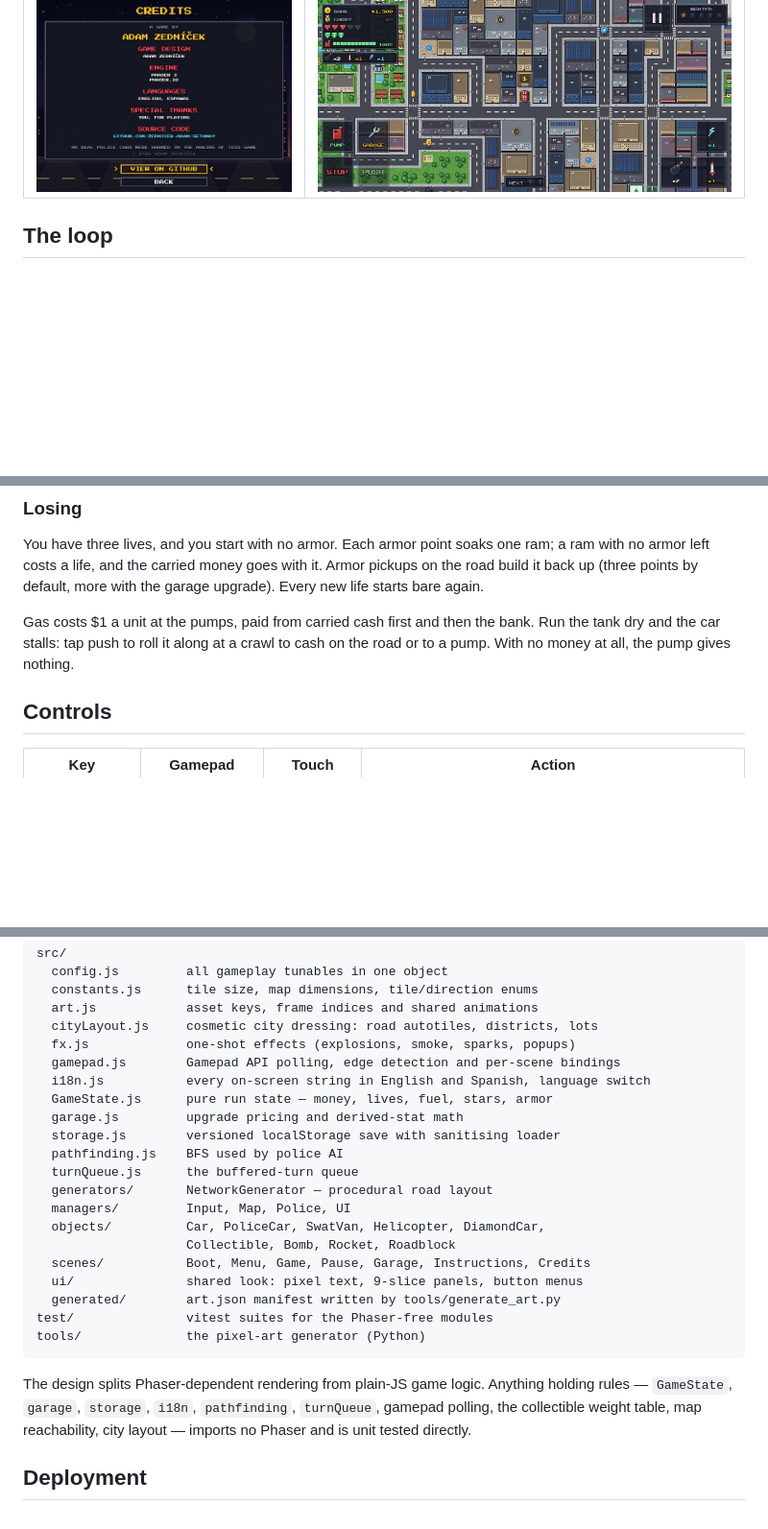
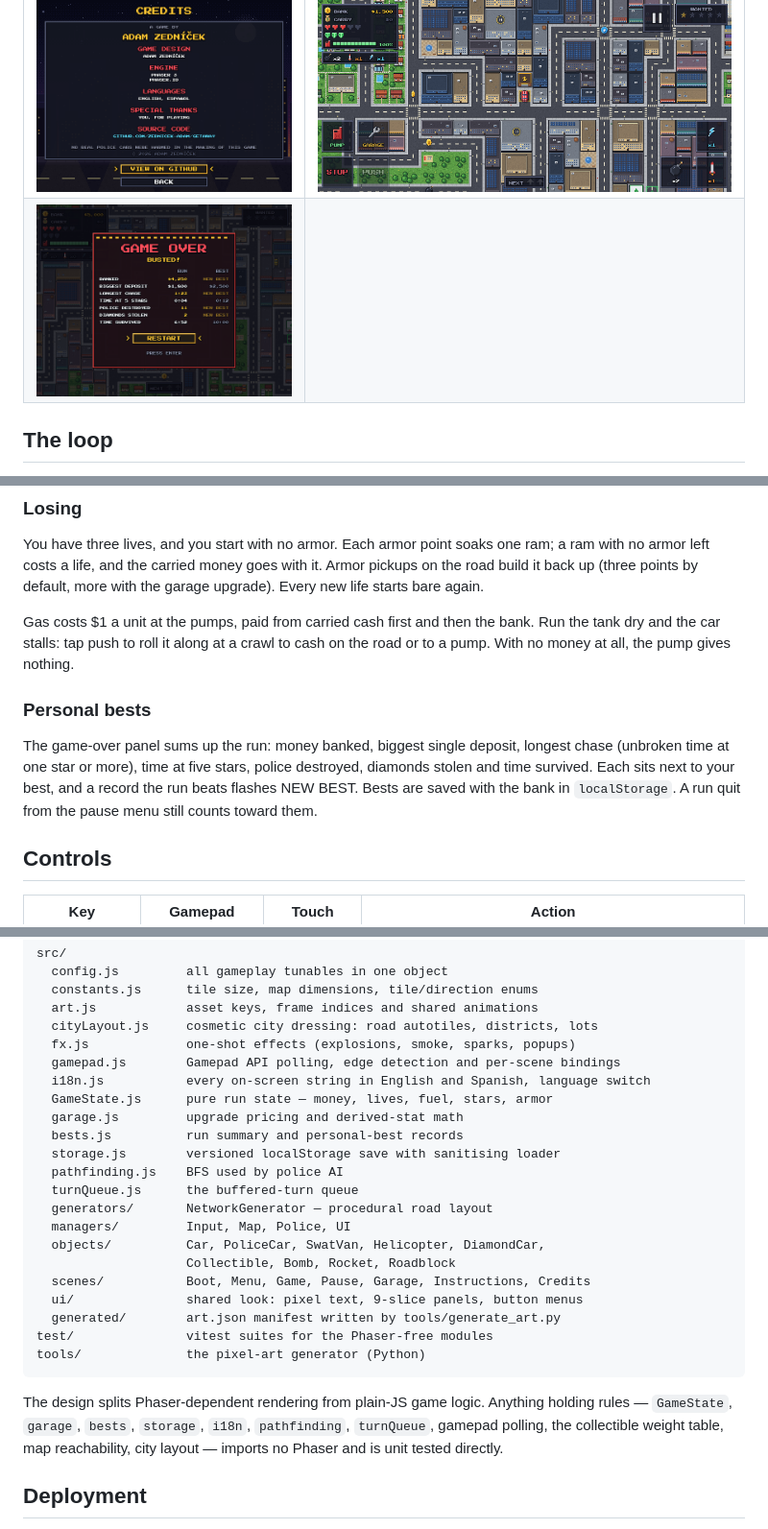
Before and after one commit to Zednicek-Adam/Getaway, a Markdown page: README.md, 3 parts joined by grey strips. Shown at 96% size. Drawn GitHub-style; pictures changed too: docs/screenshots/gameover.png (added); blank space fills up the shorter version.

````diff
--- a/README.md
+++ b/README.md
@@ -13,6 +13,7 @@ Built with [Phaser 3](https://phaser.io/) and [Vite](https://vite.dev/).
 | ![Title screen](docs/screenshots/title.png) | ![A five-star chase](docs/screenshots/chase.png) |
 | ![The garage](docs/screenshots/garage.png) | ![How to play](docs/screenshots/instructions.png) |
 | ![Credits](docs/screenshots/credits.png) | ![Touch controls on a phone](docs/screenshots/touch.png) |
+| ![Game over with personal bests](docs/screenshots/gameover.png) | |
 
 ## The loop
 
@@ -47,6 +48,14 @@ the garage upgrade). Every new life starts bare again.
 Gas costs $1 a unit at the pumps, paid from carried cash first and then the
 bank. Run the tank dry and the car stalls: tap push to roll it along at a crawl
 to cash on the road or to a pump. With no money at all, the pump gives nothing.
+
+### Personal bests
+
+The game-over panel sums up the run: money banked, biggest single deposit,
+longest chase (unbroken time at one star or more), time at five stars, police
+destroyed, diamonds stolen and time survived. Each sits next to your best, and a
+record the run beats flashes NEW BEST. Bests are saved with the bank in
+`localStorage`. A run quit from the pause menu still counts toward them.
 
 ## Controls
 
@@ -212,6 +221,7 @@ src/
   i18n.js           every on-screen string in English and Spanish, language switch
   GameState.js      pure run state — money, lives, fuel, stars, armor
   garage.js         upgrade pricing and derived-stat math
+  bests.js          run summary and personal-best records
   storage.js        versioned localStorage save with sanitising loader
   pathfinding.js    BFS used by police AI
   turnQueue.js      the buffered-turn queue
@@ -227,7 +237,7 @@ tools/              the pixel-art generator (Python)
 ```
 
 The design splits Phaser-dependent rendering from plain-JS game logic. Anything
-holding rules — `GameState`, `garage`, `storage`, `i18n`, `pathfinding`, `turnQueue`, gamepad polling, the
+holding rules — `GameState`, `garage`, `bests`, `storage`, `i18n`, `pathfinding`, `turnQueue`, gamepad polling, the
 collectible weight table, map reachability, city layout — imports no Phaser and
 is unit tested directly.
 
````
Also changed, not shown: 9 other files.
